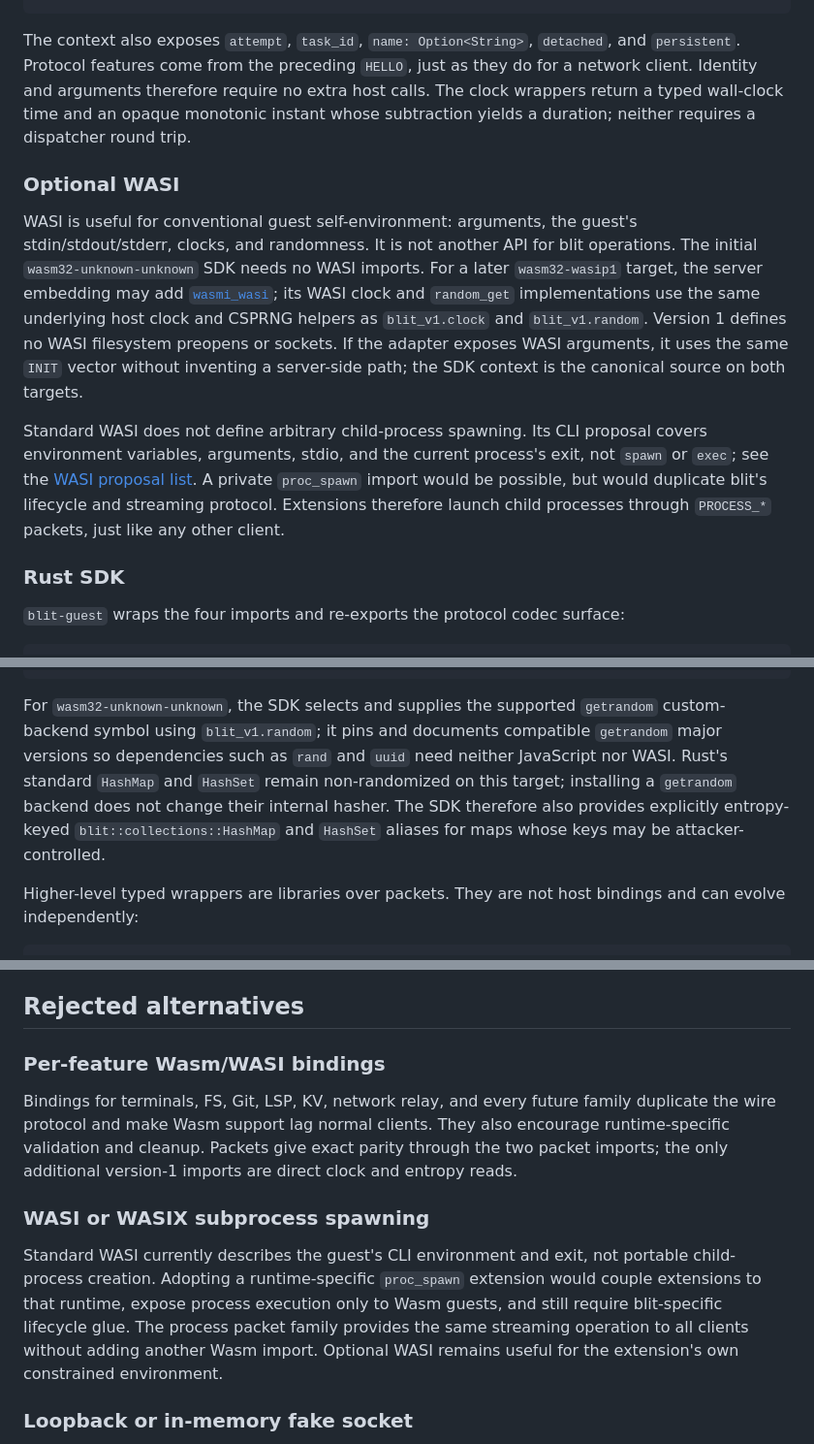
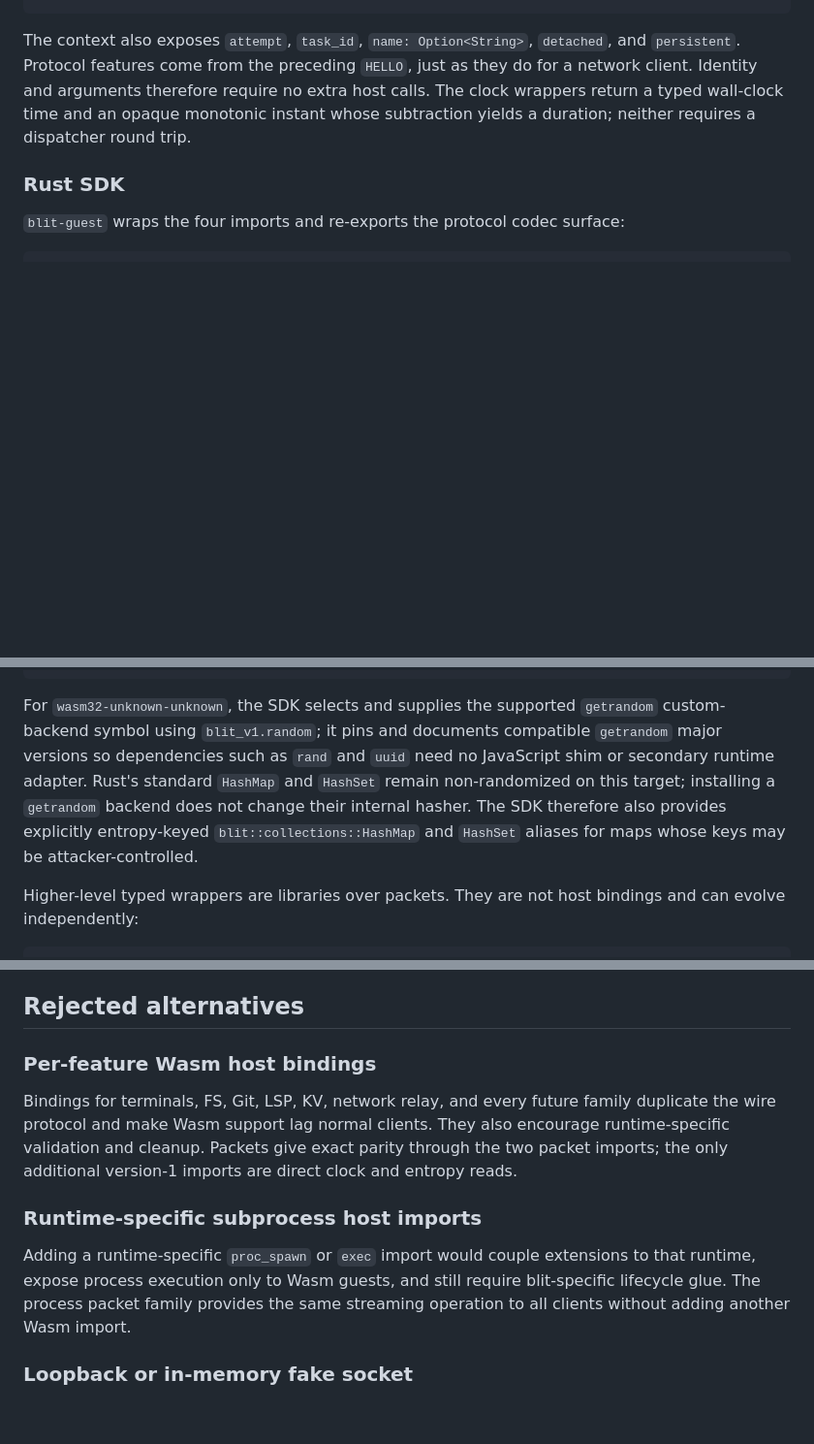
Before and after one commit to indent-com/blit, a Markdown page: docs/design/extensions.md, 3 parts joined by grey strips. Shown at 97% size. GitHub-like rendering; blank space fills up the shorter version.

Commit message:
docs: drop WASI from extension RFC

```diff
--- a/docs/design/extensions.md
+++ b/docs/design/extensions.md
@@ -480,27 +480,6 @@ require no extra host calls. The clock wrappers return a typed wall-clock time
 and an opaque monotonic instant whose subtraction yields a duration; neither
 requires a dispatcher round trip.
 
-### Optional WASI
-
-WASI is useful for conventional guest self-environment: arguments, the guest's
-stdin/stdout/stderr, clocks, and randomness. It is not another API for blit
-operations. The initial `wasm32-unknown-unknown` SDK needs no WASI imports. For
-a later `wasm32-wasip1` target, the server embedding may add
-[`wasmi_wasi`](https://docs.rs/wasmi_wasi/latest/wasmi_wasi/); its WASI clock
-and `random_get` implementations use the same underlying host clock and CSPRNG
-helpers as `blit_v1.clock` and `blit_v1.random`. Version 1 defines no WASI
-filesystem preopens or sockets. If the adapter exposes WASI arguments, it uses
-the same `INIT` vector without inventing a server-side path; the SDK context is
-the canonical source on both targets.
-
-Standard WASI does not define arbitrary child-process spawning. Its CLI
-proposal covers environment variables, arguments, stdio, and the current
-process's exit, not `spawn` or `exec`; see the
-[WASI proposal list](https://wasi.dev/releases). A private `proc_spawn`
-import would be possible, but would duplicate blit's lifecycle and streaming
-protocol. Extensions therefore launch child processes through `PROCESS_*`
-packets, just like any other client.
-
 ### Rust SDK
 
 `blit-guest` wraps the four imports and re-exports the protocol codec surface:
@@ -520,11 +499,11 @@ fn main(mut blit: blit::Client) -> Result<(), Error> {
 For `wasm32-unknown-unknown`, the SDK selects and supplies the supported
 `getrandom` custom-backend symbol using `blit_v1.random`; it pins and documents
 compatible `getrandom` major versions so dependencies such as `rand` and
-`uuid` need neither JavaScript nor WASI. Rust's standard `HashMap` and `HashSet`
-remain non-randomized on this target; installing a `getrandom` backend does not
-change their internal hasher. The SDK therefore also provides explicitly
-entropy-keyed `blit::collections::HashMap` and `HashSet` aliases for maps whose
-keys may be attacker-controlled.
+`uuid` need no JavaScript shim or secondary runtime adapter. Rust's standard
+`HashMap` and `HashSet` remain non-randomized on this target; installing a
+`getrandom` backend does not change their internal hasher. The SDK therefore
+also provides explicitly entropy-keyed `blit::collections::HashMap` and
+`HashSet` aliases for maps whose keys may be attacker-controlled.
 
 Higher-level typed wrappers are libraries over packets. They are not host
 bindings and can evolve independently:
@@ -1666,7 +1645,7 @@ gateway-global allocation or rewriting.
 
 ## Rejected alternatives
 
-### Per-feature Wasm/WASI bindings
+### Per-feature Wasm host bindings
 
 Bindings for terminals, FS, Git, LSP, KV, network relay, and every
 future family duplicate the wire protocol and make Wasm support lag normal
@@ -1674,15 +1653,12 @@ clients. They also encourage runtime-specific validation and cleanup.
 Packets give exact parity through the two packet imports; the only additional
 version-1 imports are direct clock and entropy reads.
 
-### WASI or WASIX subprocess spawning
-
-Standard WASI currently describes the guest's CLI environment and exit, not
-portable child-process creation. Adopting a runtime-specific `proc_spawn`
-extension would couple extensions to that runtime, expose process execution only
-to Wasm guests, and still require blit-specific lifecycle glue.
-The process packet family provides the same streaming operation to all clients
-without adding another Wasm import. Optional WASI remains useful for the
-extension's own constrained environment.
+### Runtime-specific subprocess host imports
+
+Adding a runtime-specific `proc_spawn` or `exec` import would couple extensions
+to that runtime, expose process execution only to Wasm guests, and still require
+blit-specific lifecycle glue. The process packet family provides the same
+streaming operation to all clients without adding another Wasm import.
 
 ### Loopback or in-memory fake socket
 
```
Also changed, not shown: other parts of docs/design/extensions.md (+5 -5 lines).
